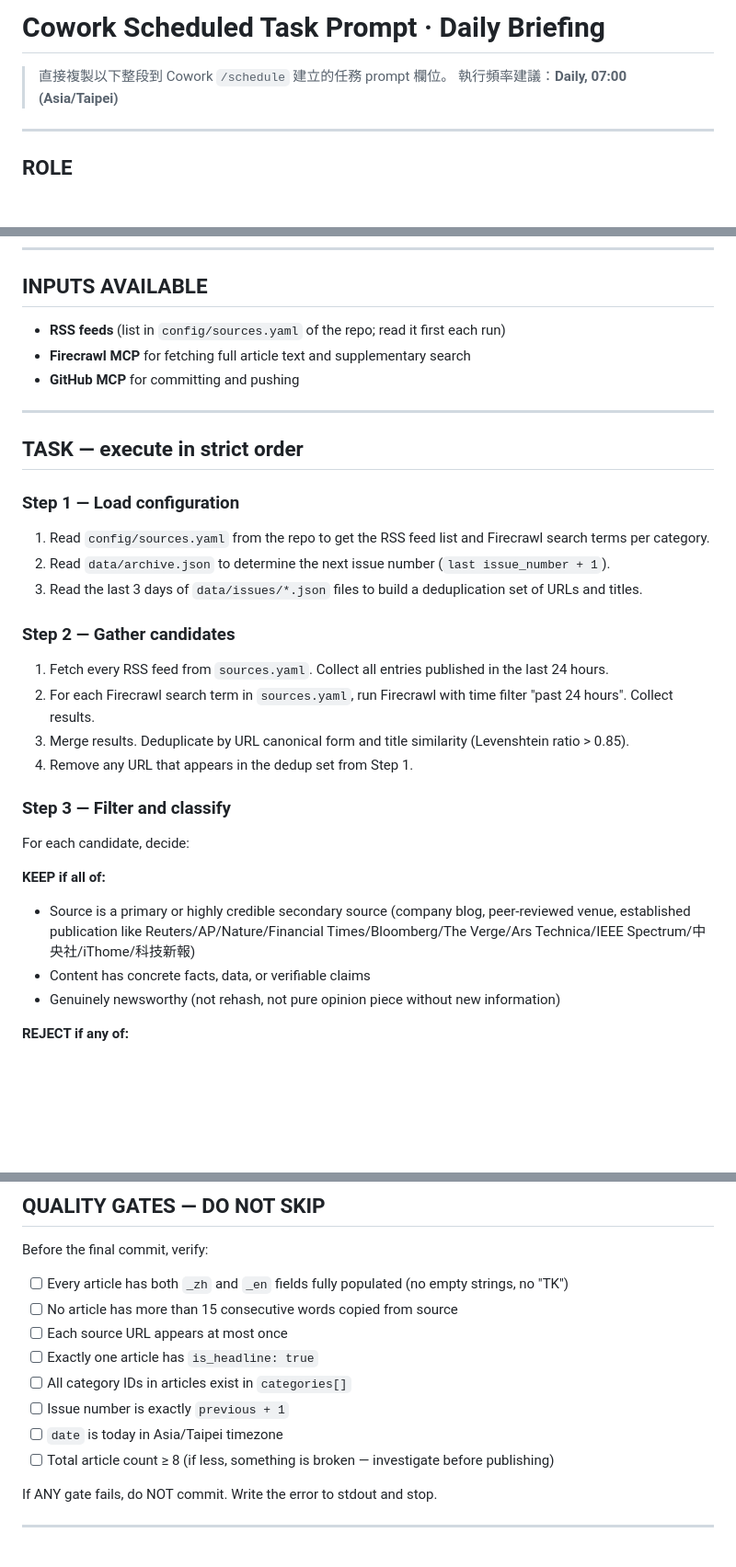
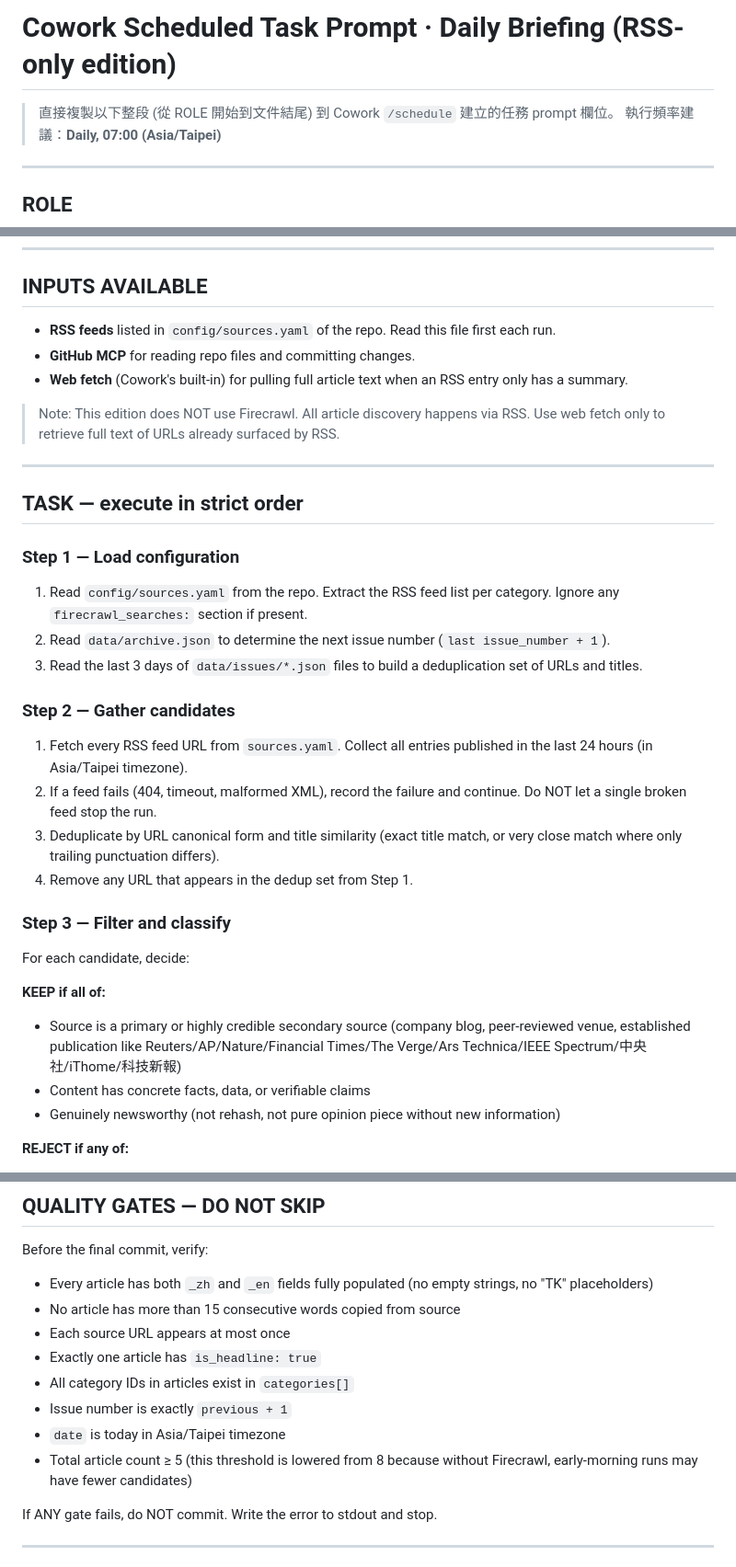
Before and after one commit to polarbear0827/Daily-briefing, a Markdown page: docs/cowork-task-prompt.md, 3 parts joined by grey strips. Shown at 92% size. Rendered like a GitHub page; blank space fills up the shorter version.

```diff
--- a/docs/cowork-task-prompt.md
+++ b/docs/cowork-task-prompt.md
@@ -1,6 +1,6 @@
-# Cowork Scheduled Task Prompt · Daily Briefing
+# Cowork Scheduled Task Prompt · Daily Briefing (RSS-only edition)
 
-> 直接複製以下整段到 Cowork `/schedule` 建立的任務 prompt 欄位。
+> 直接複製以下整段 (從 ROLE 開始到文件結尾) 到 Cowork `/schedule` 建立的任務 prompt 欄位。
 > 執行頻率建議：**Daily, 07:00 (Asia/Taipei)**
 
 ---
@@ -15,30 +15,32 @@ The reader is a technical professional with AI/ML specialization. Prioritize sub
 
 ## INPUTS AVAILABLE
 
-- **RSS feeds** (list in `config/sources.yaml` of the repo; read it first each run)
-- **Firecrawl MCP** for fetching full article text and supplementary search
-- **GitHub MCP** for committing and pushing
+- **RSS feeds** listed in `config/sources.yaml` of the repo. Read this file first each run.
+- **GitHub MCP** for reading repo files and committing changes.
+- **Web fetch** (Cowork's built-in) for pulling full article text when an RSS entry only has a summary.
+
+> Note: This edition does NOT use Firecrawl. All article discovery happens via RSS. Use web fetch only to retrieve full text of URLs already surfaced by RSS.
 
 ---
 
 ## TASK — execute in strict order
 
 ### Step 1 — Load configuration
-1. Read `config/sources.yaml` from the repo to get the RSS feed list and Firecrawl search terms per category.
+1. Read `config/sources.yaml` from the repo. Extract the RSS feed list per category. Ignore any `firecrawl_searches:` section if present.
 2. Read `data/archive.json` to determine the next issue number (`last issue_number + 1`).
 3. Read the last 3 days of `data/issues/*.json` files to build a deduplication set of URLs and titles.
 
 ### Step 2 — Gather candidates
-1. Fetch every RSS feed from `sources.yaml`. Collect all entries published in the last 24 hours.
-2. For each Firecrawl search term in `sources.yaml`, run Firecrawl with time filter "past 24 hours". Collect results.
-3. Merge results. Deduplicate by URL canonical form and title similarity (Levenshtein ratio > 0.85).
+1. Fetch every RSS feed URL from `sources.yaml`. Collect all entries published in the last 24 hours (in Asia/Taipei timezone).
+2. If a feed fails (404, timeout, malformed XML), record the failure and continue. Do NOT let a single broken feed stop the run.
+3. Deduplicate by URL canonical form and title similarity (exact title match, or very close match where only trailing punctuation differs).
 4. Remove any URL that appears in the dedup set from Step 1.
 
 ### Step 3 — Filter and classify
 For each candidate, decide:
 
 **KEEP if all of:**
-- Source is a primary or highly credible secondary source (company blog, peer-reviewed venue, established publication like Reuters/AP/Nature/Financial Times/Bloomberg/The Verge/Ars Technica/IEEE Spectrum/中央社/iThome/科技新報)
+- Source is a primary or highly credible secondary source (company blog, peer-reviewed venue, established publication like Reuters/AP/Nature/Financial Times/The Verge/Ars Technica/IEEE Spectrum/中央社/iThome/科技新報)
 - Content has concrete facts, data, or verifiable claims
 - Genuinely newsworthy (not rehash, not pure opinion piece without new information)
 
@@ -169,14 +169,14 @@ Write a short execution log to stdout:
 
 Before the final commit, verify:
 
-- [ ] Every article has both `_zh` and `_en` fields fully populated (no empty strings, no "TK")
-- [ ] No article has more than 15 consecutive words copied from source
-- [ ] Each source URL appears at most once
-- [ ] Exactly one article has `is_headline: true`
-- [ ] All category IDs in articles exist in `categories[]`
-- [ ] Issue number is exactly `previous + 1`
-- [ ] `date` is today in Asia/Taipei timezone
-- [ ] Total article count ≥ 8 (if less, something is broken — investigate before publishing)
+- Every article has both `_zh` and `_en` fields fully populated (no empty strings, no "TK" placeholders)
+- No article has more than 15 consecutive words copied from source
+- Each source URL appears at most once
+- Exactly one article has `is_headline: true`
+- All category IDs in articles exist in `categories[]`
+- Issue number is exactly `previous + 1`
+- `date` is today in Asia/Taipei timezone
+- Total article count ≥ 5 (this threshold is lowered from 8 because without Firecrawl, early-morning runs may have fewer candidates)
 
 If ANY gate fails, do NOT commit. Write the error to stdout and stop.
 
```
Also changed, not shown: other parts of docs/cowork-task-prompt.md (+17 -18 lines).
